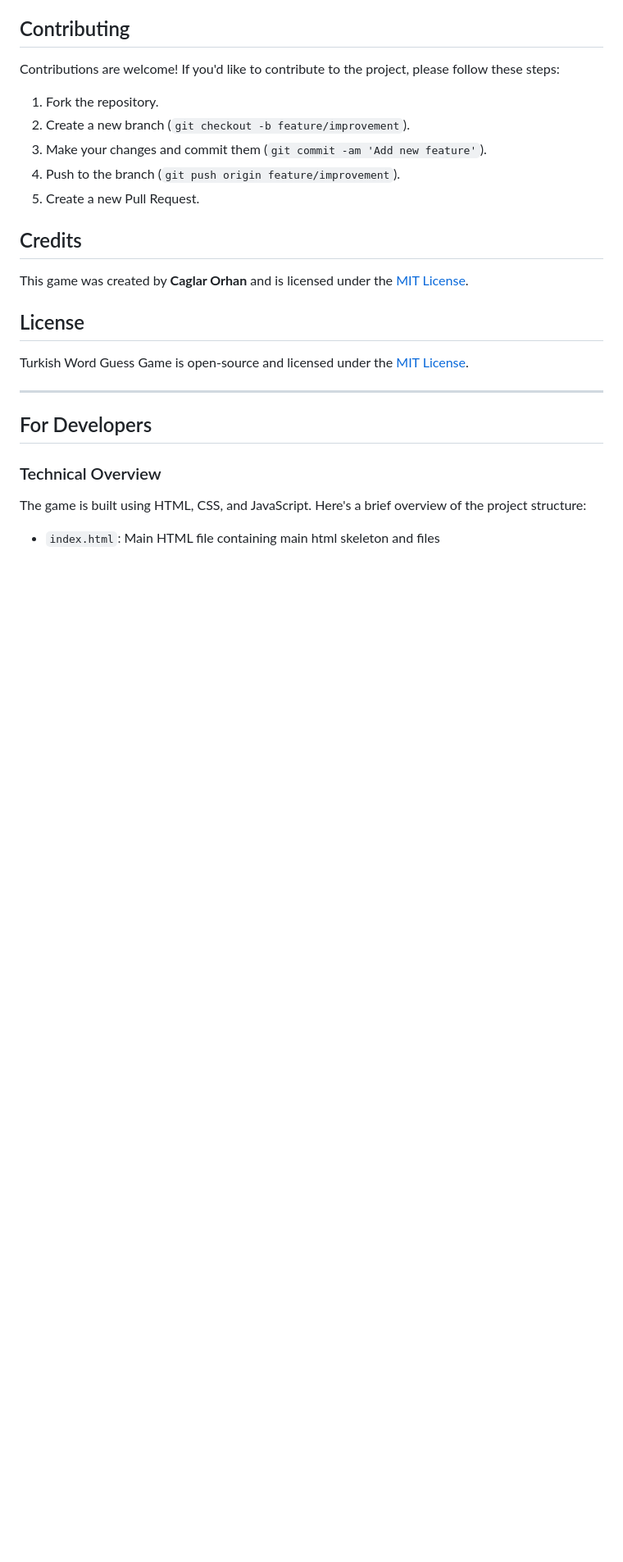
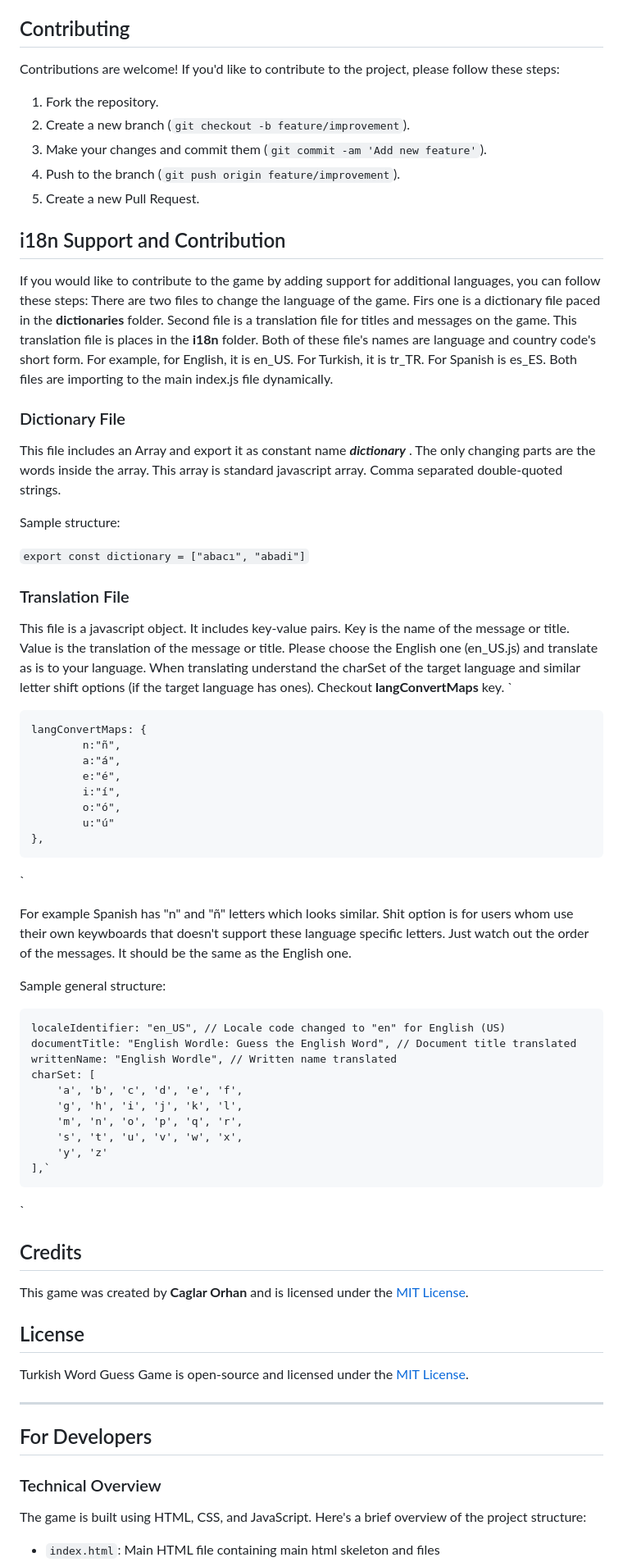
Before and after one commit to caglarorhan/turkcewordle, a Markdown page: readme.md, the part around the change. Shown: that part at 82% size. Drawn GitHub-style; blank space fills up the shorter version.

Commit message:
feature: Update readme file

```diff
--- a/readme.md
+++ b/readme.md
@@ -46,6 +46,54 @@ Contributions are welcome! If you'd like to contribute to the project, please fo
 3. Make your changes and commit them (`git commit -am 'Add new feature'`).
 4. Push to the branch (`git push origin feature/improvement`).
 5. Create a new Pull Request.
+
+## i18n Support and Contribution
+
+If you would like to contribute to the game by adding support for additional languages, you can follow these steps:
+There are two files to change the language of the game. Firs one is a dictionary file paced in the **dictionaries** folder.
+Second file is a translation file for titles and messages on the game. This translation file is places in the **i18n** folder.
+Both of these file's names are language and country code's short form. For example, for English, it is en_US. For Turkish, it is tr_TR. For Spanish is es_ES. Both files are importing to the main index.js file dynamically.
+
+### Dictionary File
+This file includes an Array and export it as constant name _**dictionary**_ . The only changing parts are the words inside the array. This array is standard javascript array. Comma separated double-quoted strings.
+
+Sample structure:
+
+`export const dictionary = ["abacı", "abadi"]`
+
+
+### Translation File
+This file is a javascript object. It includes key-value pairs. Key is the name of the message or title. Value is the translation of the message or title. Please choose the English one (en_US.js) and translate as is to your language.
+When translating understand the charSet of the target language and similar letter shift options (if the target language has ones). Checkout **langConvertMaps** key.
+`
+
+    langConvertMaps: {
+            n:"ñ",
+            a:"á",
+            e:"é",
+            i:"í",
+            o:"ó",
+            u:"ú"
+    },
+`
+
+For example Spanish has "n" and "ñ" letters which looks similar. Shit option is for users whom use their own keywboards that doesn't support these language specific letters.
+Just watch out the order of the messages. It should be the same as the English one.
+
+Sample general structure:
+
+    localeIdentifier: "en_US", // Locale code changed to "en" for English (US)
+    documentTitle: "English Wordle: Guess the English Word", // Document title translated
+    writtenName: "English Wordle", // Written name translated
+    charSet: [
+        'a', 'b', 'c', 'd', 'e', 'f',
+        'g', 'h', 'i', 'j', 'k', 'l',
+        'm', 'n', 'o', 'p', 'q', 'r',
+        's', 't', 'u', 'v', 'w', 'x',
+        'y', 'z'
+    ],`
+`
+
 
 ## Credits
 
```
